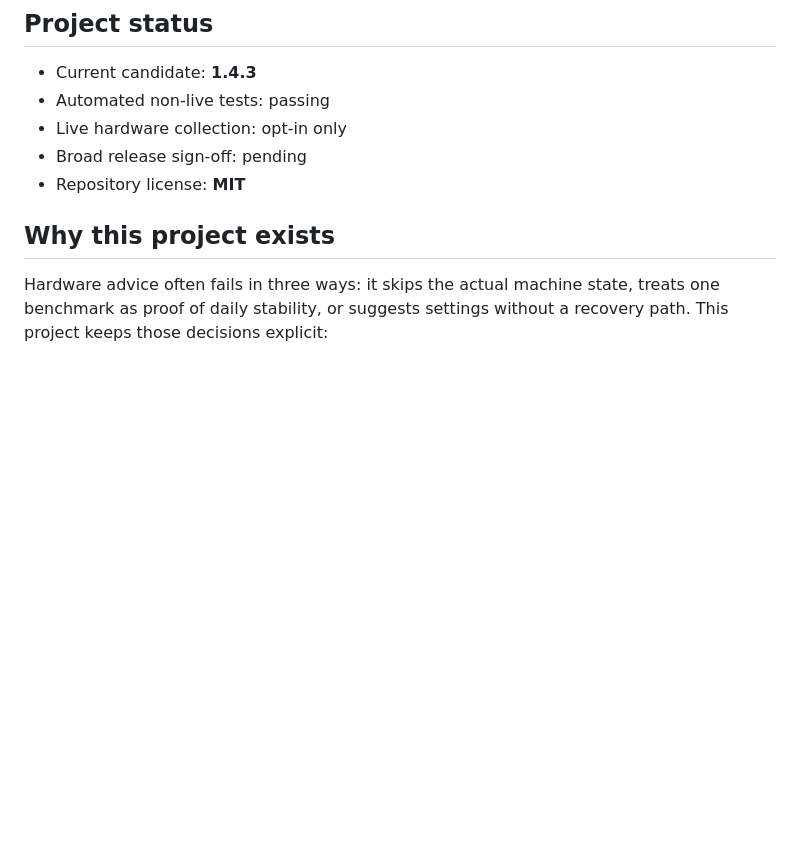
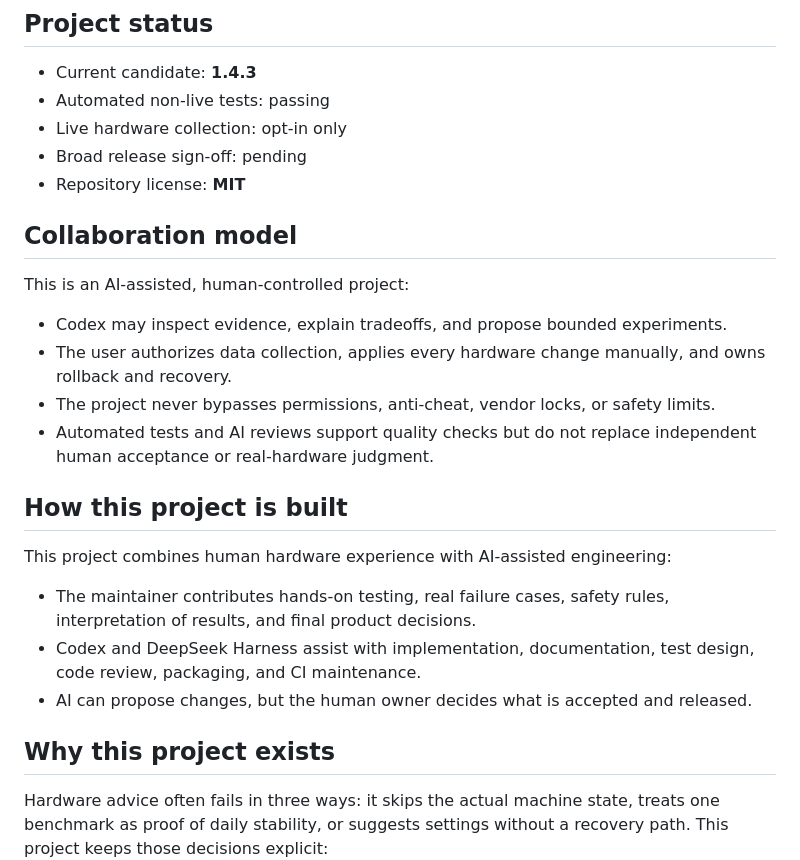
Before and after one commit to Feng23-feng/pc-hardware-workbench, a Markdown page: README.md, the part around the change. Drawn GitHub-style; blank space fills up the shorter version.

Commit message:
Document collaboration and project authorship

```diff
--- a/README.md
+++ b/README.md
@@ -16,6 +16,29 @@ the user's control.
 - Live hardware collection: opt-in only
 - Broad release sign-off: pending
 - Repository license: **MIT**
+
+## Collaboration model
+
+This is an AI-assisted, human-controlled project:
+
+- Codex may inspect evidence, explain tradeoffs, and propose bounded experiments.
+- The user authorizes data collection, applies every hardware change manually,
+  and owns rollback and recovery.
+- The project never bypasses permissions, anti-cheat, vendor locks, or safety
+  limits.
+- Automated tests and AI reviews support quality checks but do not replace
+  independent human acceptance or real-hardware judgment.
+
+## How this project is built
+
+This project combines human hardware experience with AI-assisted engineering:
+
+- The maintainer contributes hands-on testing, real failure cases, safety rules,
+  interpretation of results, and final product decisions.
+- Codex and DeepSeek Harness assist with implementation, documentation, test
+  design, code review, packaging, and CI maintenance.
+- AI can propose changes, but the human owner decides what is accepted and
+  released.
 
 ## Why this project exists
 
```
